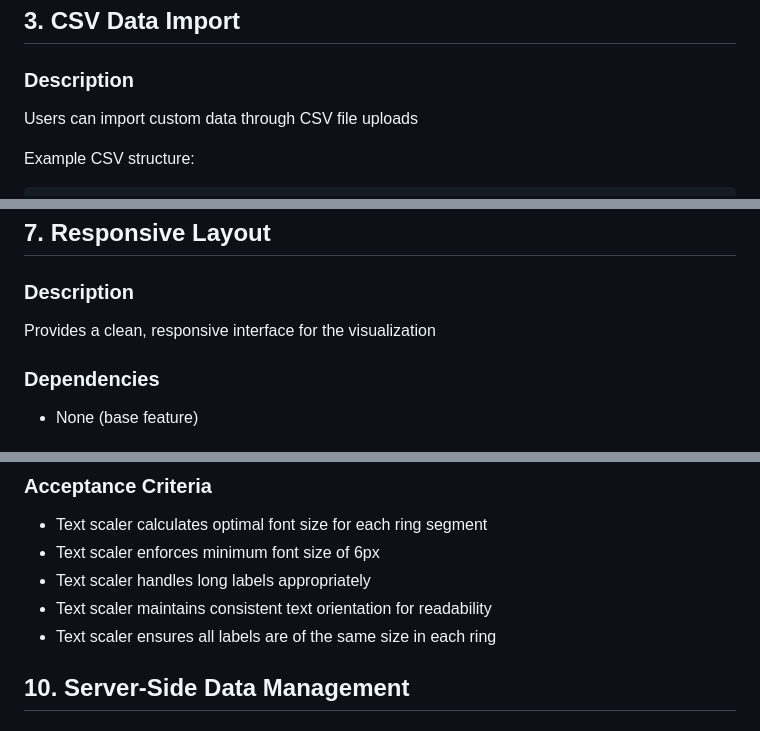
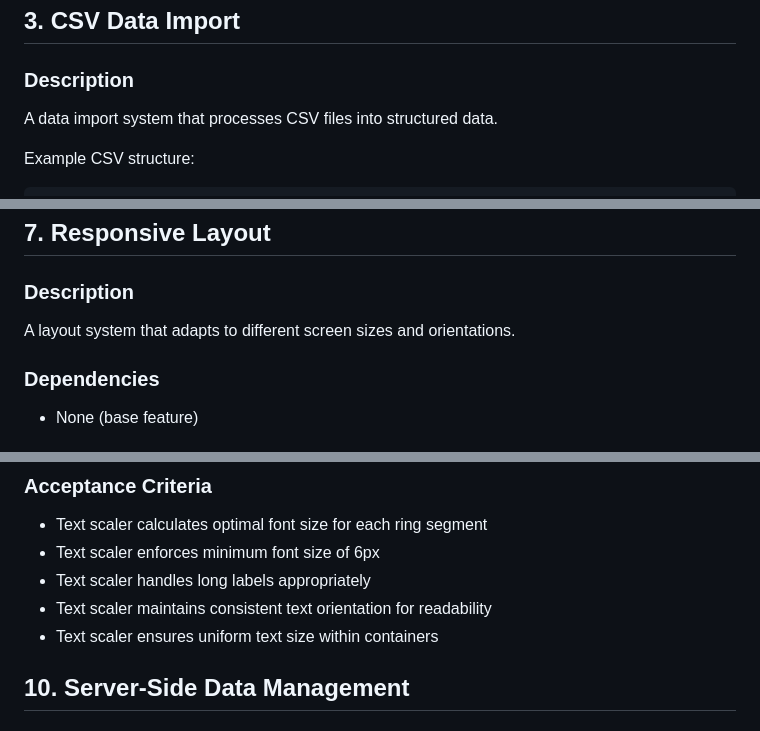
Before and after one commit to danielfrey63/radar-chart, a Markdown page: Features.md, 3 parts joined by grey strips. Rendered like a GitHub page.

````diff
--- a/Features.md
+++ b/Features.md
@@ -39,7 +39,7 @@ Utilizes the ring visualization to create a three-level hierarchical data displa
 
 ## 3. CSV Data Import
 ### Description
-Users can import custom data through CSV file uploads
+A data import system that processes CSV files into structured data.
 
 Example CSV structure:
 ```csv
@@ -104,7 +103,7 @@ Allows users to reset the visualization to default data
 
 ## 7. Responsive Layout
 ### Description
-Provides a clean, responsive interface for the visualization
+A layout system that adapts to different screen sizes and orientations.
 
 ### Dependencies
 - None (base feature)
@@ -140,7 +139,7 @@ Automatically scales text labels based on available space
 - Text scaler enforces minimum font size of 6px
 - Text scaler handles long labels appropriately
 - Text scaler maintains consistent text orientation for readability
-- Text scaler ensures all labels are of the same size in each ring
+- Text scaler ensures uniform text size within containers
 
 ## 10. Server-Side Data Management
 ### Description
````
Also changed, not shown: other parts of Features.md (+9 -10 lines).
